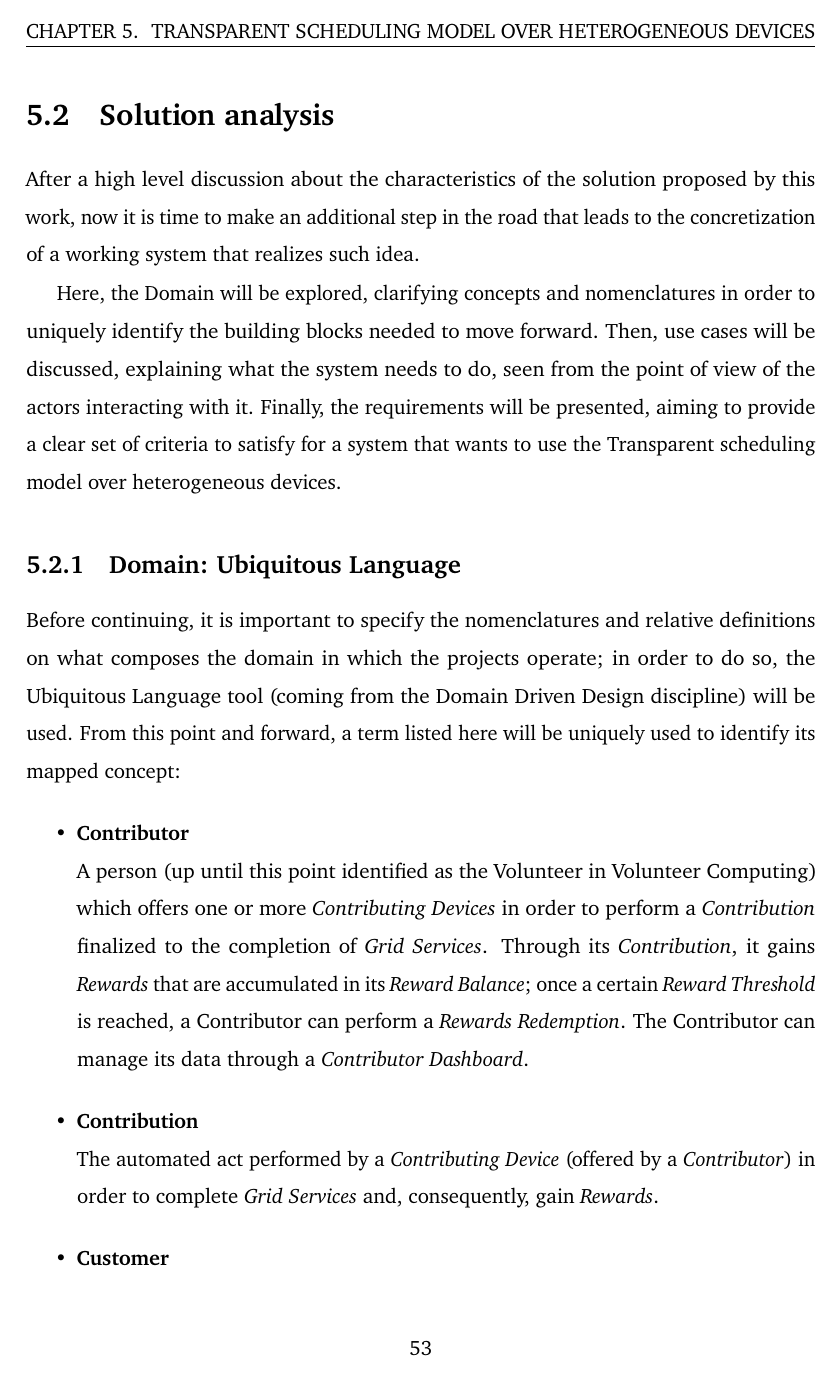
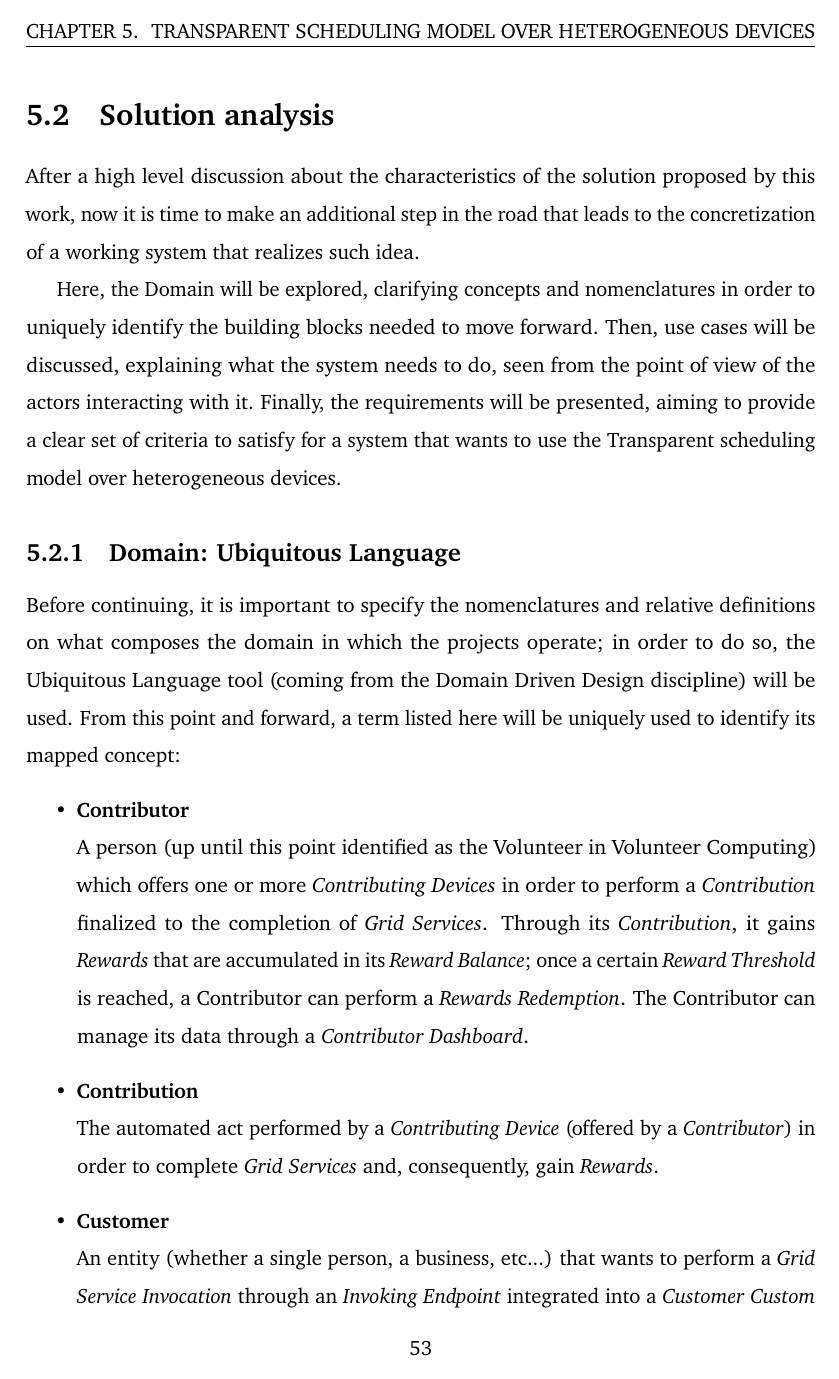
Before and after one commit to Tale152/master-thesis, a LaTeX thesis (main.tex, which reads document/chapters/chapter_5/sections/2_solution_analysis.tex): page 61 of 74. Compiled offline with pdfLaTeX.

Commit message:
written Customer definition

```diff
--- a/document/chapters/chapter_5/sections/2_solution_analysis.tex
+++ b/document/chapters/chapter_5/sections/2_solution_analysis.tex
@@ -13,6 +13,7 @@ Before continuing, it is important to specify the nomenclatures and relative def
     \item \textbf{Contribution}\label{contribution}\\
     The automated act performed by a \textit{Contributing Device} (offered by a \textit{Contributor}) in order to complete \textit{Grid Services} and, consequently, gain \textit{Rewards}.
     \item \textbf{Customer}\label{customer}\\
+    An entity (whether a single person, a business, etc...) that wants to perform a \textit{Grid Service Invocation} through an \textit{Invoking Endpoint} integrated into a \textit{Customer Custom Application}. This entity can manage its data and past \textit{Service Invocations} and \textit{Fees} utilizing a \textit{Customer Dashboard}.
     \item \textbf{Grid Service Invocation}\label{grid_service_invocation}\\
     \item \textbf{Grid Owner}\label{grid_owner}\\
     \item \textbf{Grid}\label{grid}\\
```
